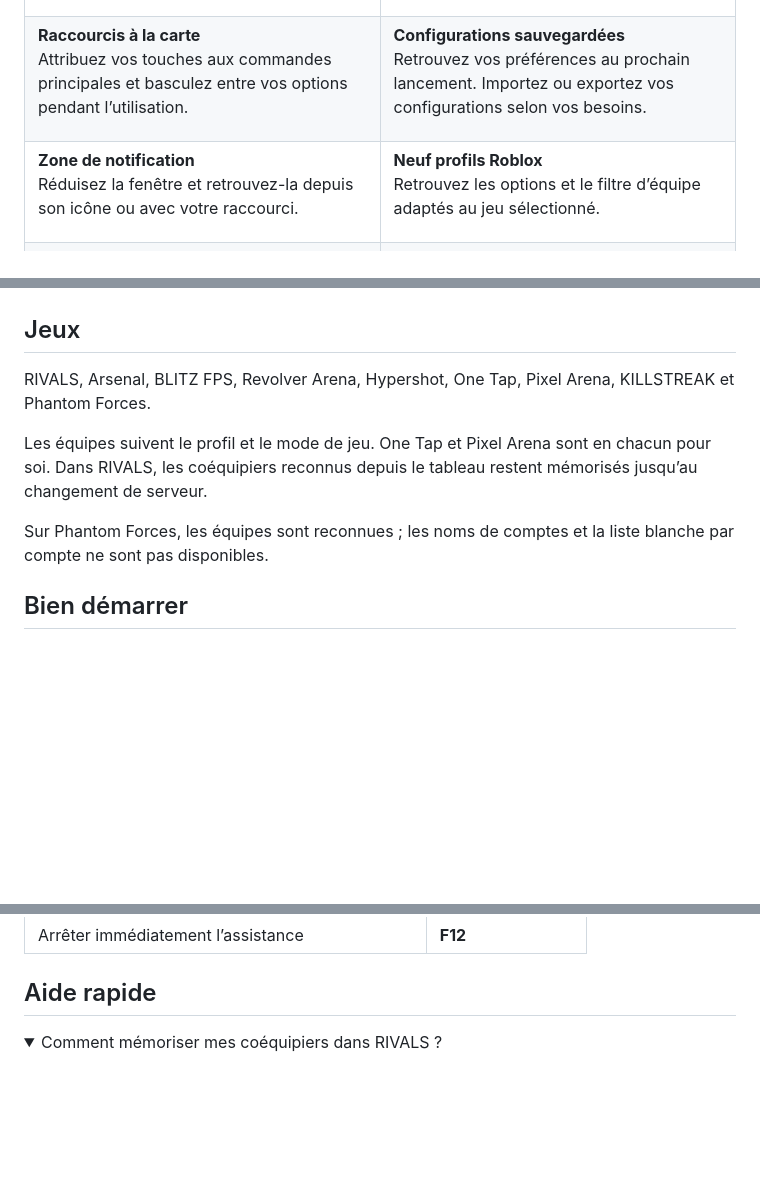
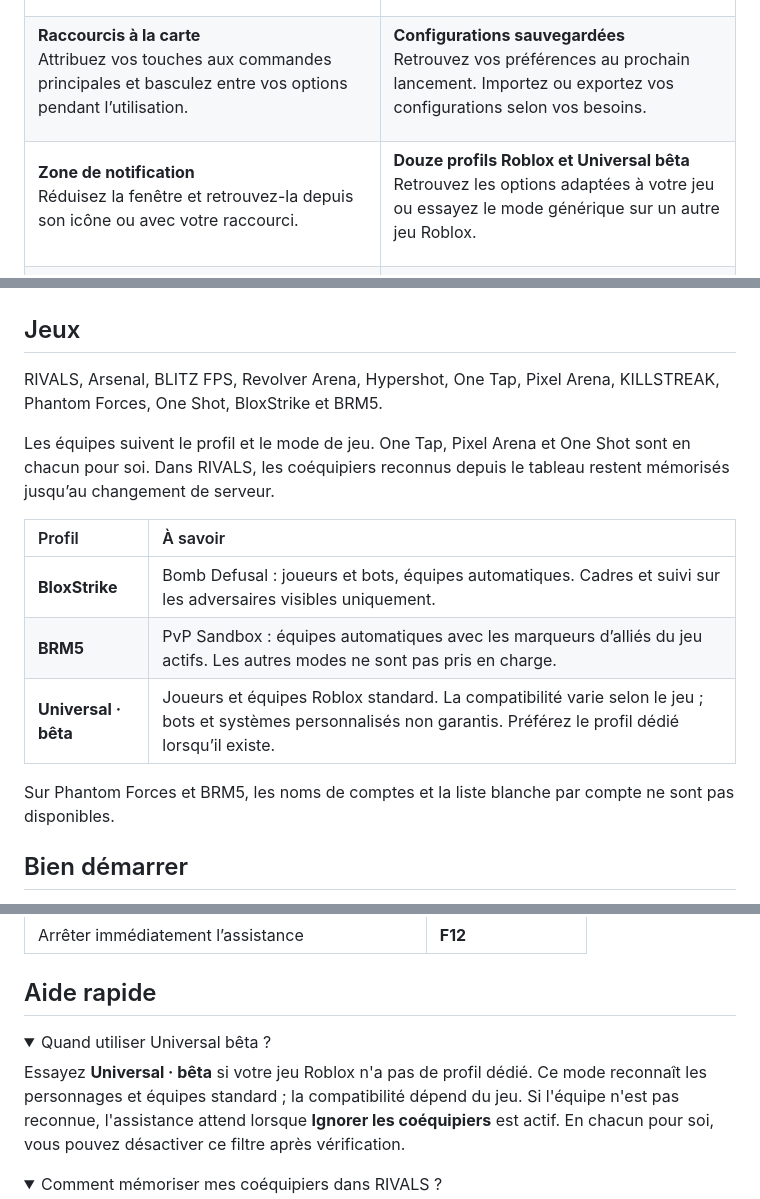
Before and after one commit to Natt0001/PacExternal, a Markdown page: README.md, 3 parts joined by grey strips. GitHub-like rendering; folded sections open; blank space fills up the shorter version.

```diff
--- a/README.md
+++ b/README.md
@@ -33,7 +33,7 @@ Windows x64 &nbsp; · &nbsp; Français et anglais
 </tr>
 <tr>
 <td width="50%" valign="top"><strong>Zone de notification</strong><p>Réduisez la fenêtre et retrouvez-la depuis son icône ou avec votre raccourci.</p></td>
-<td width="50%" valign="top"><strong>Neuf profils Roblox</strong><p>Retrouvez les options et le filtre d’équipe adaptés au jeu sélectionné.</p></td>
+<td width="50%" valign="top"><strong>Douze profils Roblox et Universal bêta</strong><p>Retrouvez les options adaptées à votre jeu ou essayez le mode générique sur un autre jeu Roblox.</p></td>
 </tr>
 <tr>
 <td width="50%" valign="top"><strong>Liste blanche permanente</strong><p>Enregistrez les comptes reconnus que vous souhaitez toujours exclure de l’affichage et de l’assistance.</p></td>
@@ -58,11 +58,17 @@ Windows x64 &nbsp; · &nbsp; Français et anglais
 
 ## Jeux
 
-RIVALS, Arsenal, BLITZ FPS, Revolver Arena, Hypershot, One Tap, Pixel Arena, KILLSTREAK et Phantom Forces.
+RIVALS, Arsenal, BLITZ FPS, Revolver Arena, Hypershot, One Tap, Pixel Arena, KILLSTREAK, Phantom Forces, One Shot, BloxStrike et BRM5.
 
-Les équipes suivent le profil et le mode de jeu. One Tap et Pixel Arena sont en chacun pour soi. Dans RIVALS, les coéquipiers reconnus depuis le tableau restent mémorisés jusqu’au changement de serveur.
+Les équipes suivent le profil et le mode de jeu. One Tap, Pixel Arena et One Shot sont en chacun pour soi. Dans RIVALS, les coéquipiers reconnus depuis le tableau restent mémorisés jusqu’au changement de serveur.
 
-Sur Phantom Forces, les équipes sont reconnues ; les noms de comptes et la liste blanche par compte ne sont pas disponibles.
+| Profil | À savoir |
+| :--- | :--- |
+| **BloxStrike** | Bomb Defusal : joueurs et bots, équipes automatiques. Cadres et suivi sur les adversaires visibles uniquement. |
+| **BRM5** | PvP Sandbox : équipes automatiques avec les marqueurs d’alliés du jeu actifs. Les autres modes ne sont pas pris en charge. |
+| **Universal · bêta** | Joueurs et équipes Roblox standard. La compatibilité varie selon le jeu ; bots et systèmes personnalisés non garantis. Préférez le profil dédié lorsqu’il existe. |
+
+Sur Phantom Forces et BRM5, les noms de comptes et la liste blanche par compte ne sont pas disponibles.
 
 ## Bien démarrer
 
@@ -92,6 +98,13 @@ Les touches se personnalisent dans l’onglet **Raccourcis**. **F12** reste la c
 </details>
 
 ## Aide rapide
+
+<details>
+<summary>Quand utiliser Universal bêta ?</summary>
+
+Essayez **Universal · bêta** si votre jeu Roblox n'a pas de profil dédié. Ce mode reconnaît les personnages et équipes standard ; la compatibilité dépend du jeu. Si l'équipe n'est pas reconnue, l'assistance attend lorsque **Ignorer les coéquipiers** est actif. En chacun pour soi, vous pouvez désactiver ce filtre après vérification.
+
+</details>
 
 <details>
 <summary>Comment mémoriser mes coéquipiers dans RIVALS ?</summary>
```
Also changed, not shown: README.en.md (+17 -4 lines), .github/readme/config-en.png, .github/readme/config-fr.png, .github/readme/interface-en.png, .github/readme/interface-fr.png, .github/readme/keys-en.png, .github/readme/keys-fr.png.
